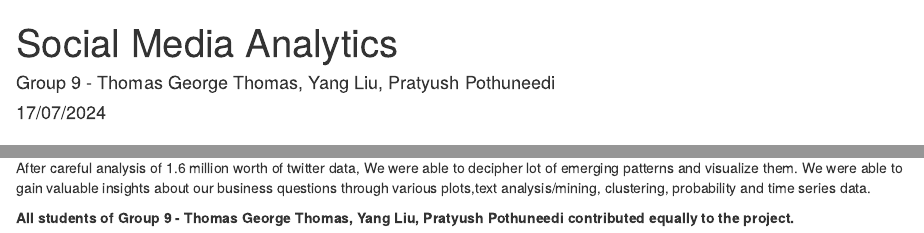
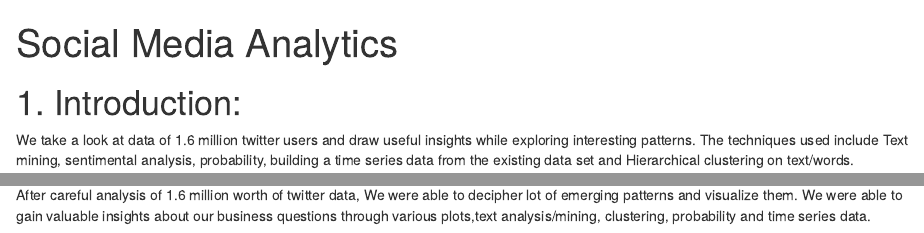
Before and after one commit to dhruvakashyap73/Social_Media_Analytics, an R Markdown document (Social Media Analytics.Rmd): the page in a window 1100 px wide, from its top, and a second part further down, joined at a grey line. Rendered offline with R 4.5, knitr and Pandoc, with nearby package versions; both versions are drawn in the output format of the newer one; some code elsewhere in the file could not run offline.

Commit message:
Social Media Analytics.Rmd

````diff
--- a/Social Media Analytics.Rmd
+++ b/Social Media Analytics.Rmd
@@ -1,8 +1,5 @@
 ---
 title: "Social Media Analytics"
-author: "Group 9 - Thomas George Thomas, Yang Liu, Pratyush Pothuneedi"
-date: "17/07/2024"
-output: pdf_document
 ---
 
 ```{r setup, include=FALSE}
@@ -427,5 +424,3 @@
 # 3. Summary
 
 After careful analysis of 1.6 million worth of twitter data, We were able to decipher lot of emerging patterns and visualize them. We were able to gain valuable insights about our business questions through various plots,text analysis/mining, clustering, probability and time series data.
-
-**All students of Group 9 - Thomas George Thomas, Yang Liu, Pratyush Pothuneedi contributed equally to the project.**
````
